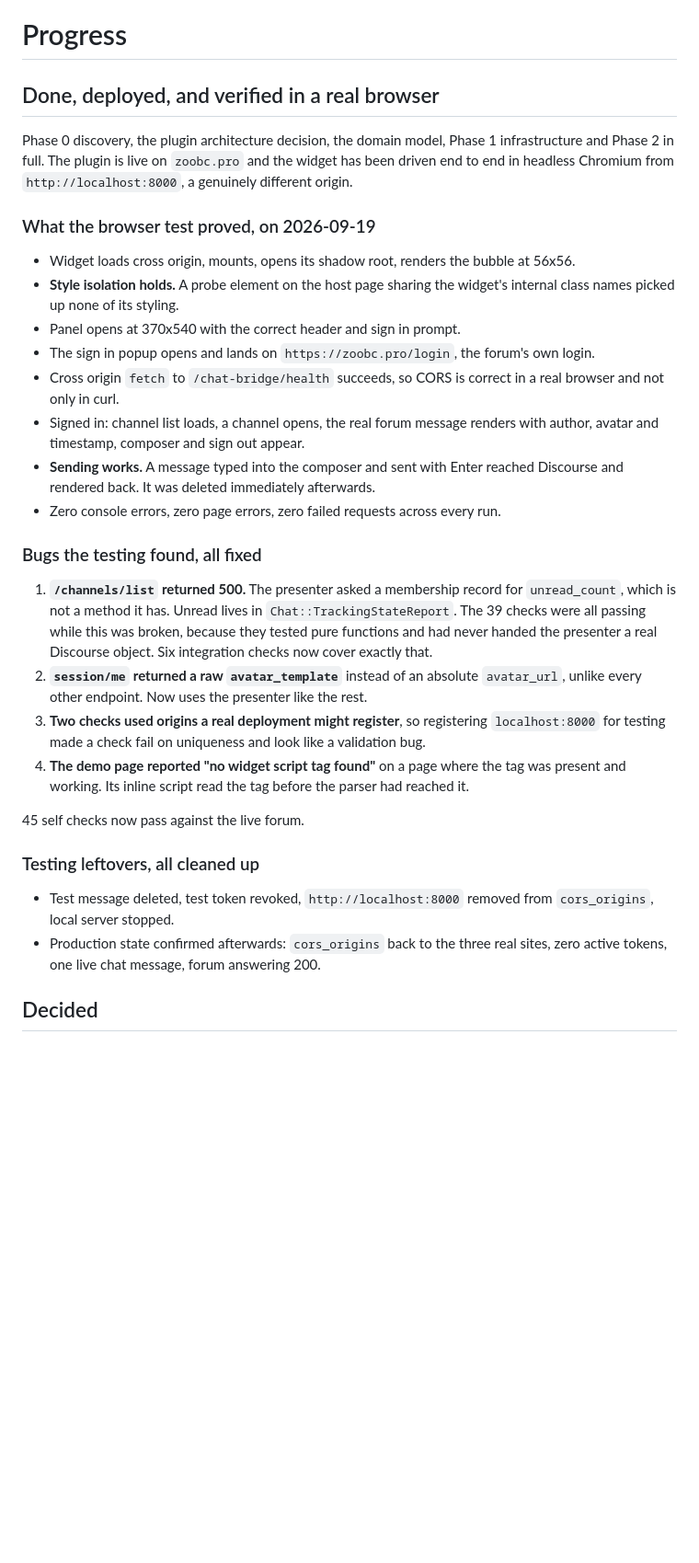
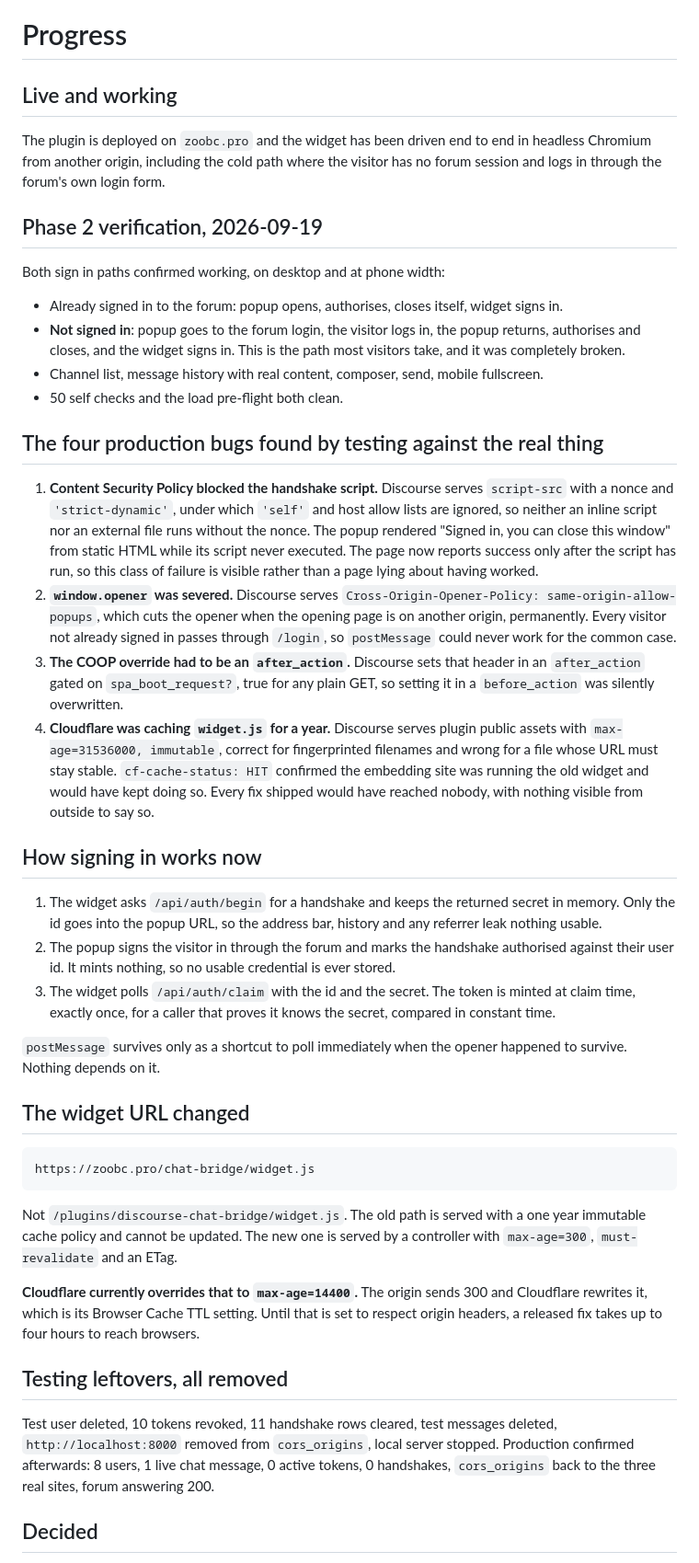
Before and after one commit to capodieci/discourse-chat-bridge, a Markdown page: PROGRESS.md, the part around the change. Shown at 92% size. GitHub-like rendering; blank space fills up the shorter version.

Commit message:
Record the Phase 2 verification and the four production bugs
Co-Authored-By: Claude Opus 5 (1M context) <noreply@anthropic.com>

````diff
--- a/PROGRESS.md
+++ b/PROGRESS.md
@@ -1,33 +1,46 @@
 # Progress
 
-## Done, deployed, and verified in a real browser
+## Live and working
 
-Phase 0 discovery, the plugin architecture decision, the domain model, Phase 1 infrastructure and Phase 2 in full. The plugin is live on `zoobc.pro` and the widget has been driven end to end in headless Chromium from `http://localhost:8000`, a genuinely different origin.
+The plugin is deployed on `zoobc.pro` and the widget has been driven end to end in headless Chromium from another origin, including the cold path where the visitor has no forum session and logs in through the forum's own login form.
 
-### What the browser test proved, on 2026-09-19
+## Phase 2 verification, 2026-09-19
 
-- Widget loads cross origin, mounts, opens its shadow root, renders the bubble at 56x56.
-- **Style isolation holds.** A probe element on the host page sharing the widget's internal class names picked up none of its styling.
-- Panel opens at 370x540 with the correct header and sign in prompt.
-- The sign in popup opens and lands on `https://zoobc.pro/login`, the forum's own login.
-- Cross origin `fetch` to `/chat-bridge/health` succeeds, so CORS is correct in a real browser and not only in curl.
-- Signed in: channel list loads, a channel opens, the real forum message renders with author, avatar and timestamp, composer and sign out appear.
-- **Sending works.** A message typed into the composer and sent with Enter reached Discourse and rendered back. It was deleted immediately afterwards.
-- Zero console errors, zero page errors, zero failed requests across every run.
+Both sign in paths confirmed working, on desktop and at phone width:
 
-### Bugs the testing found, all fixed
+- Already signed in to the forum: popup opens, authorises, closes itself, widget signs in.
+- **Not signed in**: popup goes to the forum login, the visitor logs in, the popup returns, authorises and closes, and the widget signs in. This is the path most visitors take, and it was completely broken.
+- Channel list, message history with real content, composer, send, mobile fullscreen.
+- 50 self checks and the load pre-flight both clean.
 
-1. **`/channels/list` returned 500.** The presenter asked a membership record for `unread_count`, which is not a method it has. Unread lives in `Chat::TrackingStateReport`. The 39 checks were all passing while this was broken, because they tested pure functions and had never handed the presenter a real Discourse object. Six integration checks now cover exactly that.
-2. **`session/me` returned a raw `avatar_template`** instead of an absolute `avatar_url`, unlike every other endpoint. Now uses the presenter like the rest.
-3. **Two checks used origins a real deployment might register**, so registering `localhost:8000` for testing made a check fail on uniqueness and look like a validation bug.
-4. **The demo page reported "no widget script tag found"** on a page where the tag was present and working. Its inline script read the tag before the parser had reached it.
+## The four production bugs found by testing against the real thing
 
-45 self checks now pass against the live forum.
+1. **Content Security Policy blocked the handshake script.** Discourse serves `script-src` with a nonce and `'strict-dynamic'`, under which `'self'` and host allow lists are ignored, so neither an inline script nor an external file runs without the nonce. The popup rendered "Signed in, you can close this window" from static HTML while its script never executed. The page now reports success only after the script has run, so this class of failure is visible rather than a page lying about having worked.
+2. **`window.opener` was severed.** Discourse serves `Cross-Origin-Opener-Policy: same-origin-allow-popups`, which cuts the opener when the opening page is on another origin, permanently. Every visitor not already signed in passes through `/login`, so `postMessage` could never work for the common case.
+3. **The COOP override had to be an `after_action`.** Discourse sets that header in an `after_action` gated on `spa_boot_request?`, true for any plain GET, so setting it in a `before_action` was silently overwritten.
+4. **Cloudflare was caching `widget.js` for a year.** Discourse serves plugin public assets with `max-age=31536000, immutable`, correct for fingerprinted filenames and wrong for a file whose URL must stay stable. `cf-cache-status: HIT` confirmed the embedding site was running the old widget and would have kept doing so. Every fix shipped would have reached nobody, with nothing visible from outside to say so.
 
-### Testing leftovers, all cleaned up
+## How signing in works now
 
-- Test message deleted, test token revoked, `http://localhost:8000` removed from `cors_origins`, local server stopped.
-- Production state confirmed afterwards: `cors_origins` back to the three real sites, zero active tokens, one live chat message, forum answering 200.
+1. The widget asks `/api/auth/begin` for a handshake and keeps the returned secret in memory. Only the id goes into the popup URL, so the address bar, history and any referrer leak nothing usable.
+2. The popup signs the visitor in through the forum and marks the handshake authorised against their user id. It mints nothing, so no usable credential is ever stored.
+3. The widget polls `/api/auth/claim` with the id and the secret. The token is minted at claim time, exactly once, for a caller that proves it knows the secret, compared in constant time.
+
+`postMessage` survives only as a shortcut to poll immediately when the opener happened to survive. Nothing depends on it.
+
+## The widget URL changed
+
+```
+https://zoobc.pro/chat-bridge/widget.js
+```
+
+Not `/plugins/discourse-chat-bridge/widget.js`. The old path is served with a one year immutable cache policy and cannot be updated. The new one is served by a controller with `max-age=300`, `must-revalidate` and an ETag.
+
+**Cloudflare currently overrides that to `max-age=14400`.** The origin sends 300 and Cloudflare rewrites it, which is its Browser Cache TTL setting. Until that is set to respect origin headers, a released fix takes up to four hours to reach browsers.
+
+## Testing leftovers, all removed
+
+Test user deleted, 10 tokens revoked, 11 handshake rows cleared, test messages deleted, `http://localhost:8000` removed from `cors_origins`, local server stopped. Production confirmed afterwards: 8 users, 1 live chat message, 0 active tokens, 0 handshakes, `cors_origins` back to the three real sites, forum answering 200.
 
 ## Decided
 
````
